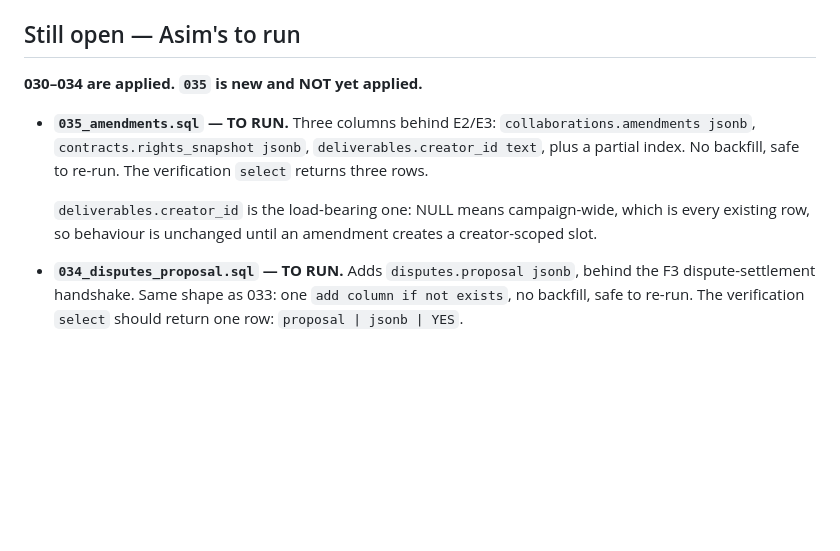
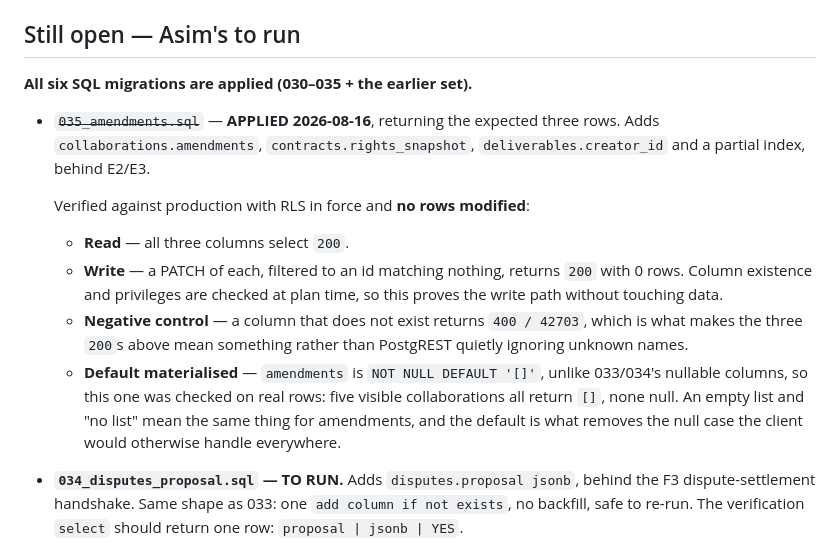
Before and after one commit to asimbaiig-star/alamut, a Markdown page: PHASE-STATE.md, the part around the change. Rendered like a GitHub page; blank space fills up the shorter version.

Commit message:
docs: migration 035 applied and verified against production
All three columns read 200 and accept a zero-row write; a non-existent
column returns 400/42703, which is what makes those 200s meaningful.
amendments is NOT NULL DEFAULT '[]' unlike 033/034's nullable columns,
so that one was checked on real rows: five visible collaborations all
return [], none null.

No rows modified.

Co-Authored-By: Claude Opus 5 <noreply@anthropic.com>

```diff
--- a/PHASE-STATE.md
+++ b/PHASE-STATE.md
@@ -379,16 +379,25 @@ campaign ids Postgres actually returned; the two FK-bearing mirrors
 
 ## Still open — Asim's to run
 
-**030–034 are applied. `035` is new and NOT yet applied.**
+**All six SQL migrations are applied (030–035 + the earlier set).**
 
-- **`035_amendments.sql` — TO RUN.** Three columns behind E2/E3:
-  `collaborations.amendments jsonb`, `contracts.rights_snapshot jsonb`,
-  `deliverables.creator_id text`, plus a partial index. No backfill, safe to
-  re-run. The verification `select` returns three rows.
+- ~~`035_amendments.sql`~~ — **APPLIED 2026-08-16**, returning the expected
+  three rows. Adds `collaborations.amendments`, `contracts.rights_snapshot`,
+  `deliverables.creator_id` and a partial index, behind E2/E3.
 
-  `deliverables.creator_id` is the load-bearing one: NULL means campaign-wide,
-  which is every existing row, so behaviour is unchanged until an amendment
-  creates a creator-scoped slot.
+  Verified against production with RLS in force and **no rows modified**:
+  - **Read** — all three columns select `200`.
+  - **Write** — a PATCH of each, filtered to an id matching nothing, returns
+    `200` with 0 rows. Column existence and privileges are checked at plan
+    time, so this proves the write path without touching data.
+  - **Negative control** — a column that does not exist returns `400 / 42703`,
+    which is what makes the three `200`s above mean something rather than
+    PostgREST quietly ignoring unknown names.
+  - **Default materialised** — `amendments` is `NOT NULL DEFAULT '[]'`, unlike
+    033/034's nullable columns, so this one was checked on real rows: five
+    visible collaborations all return `[]`, none null. An empty list and "no
+    list" mean the same thing for amendments, and the default is what removes
+    the null case the client would otherwise handle everywhere.
 
 
 - **`034_disputes_proposal.sql` — TO RUN.** Adds `disputes.proposal jsonb`,
```
